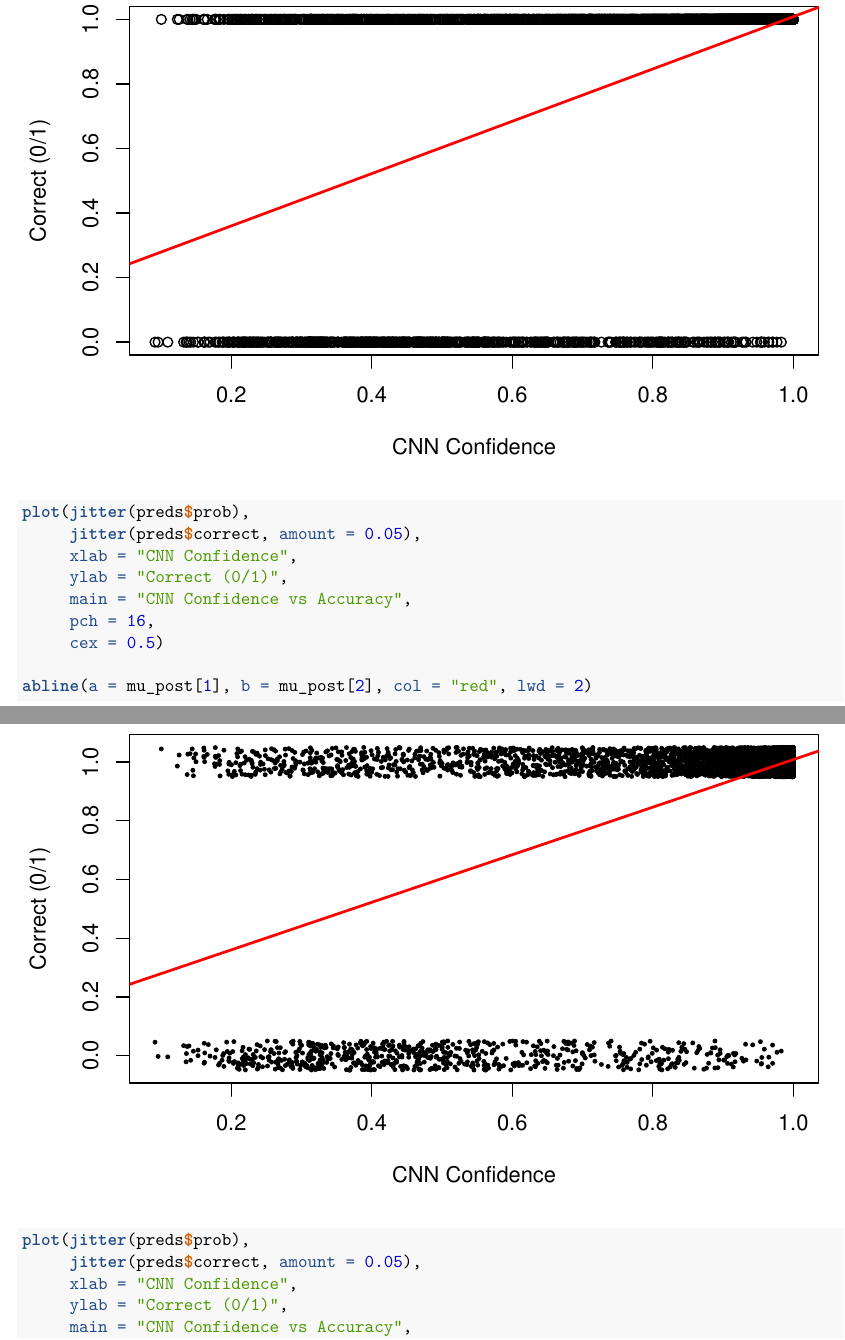
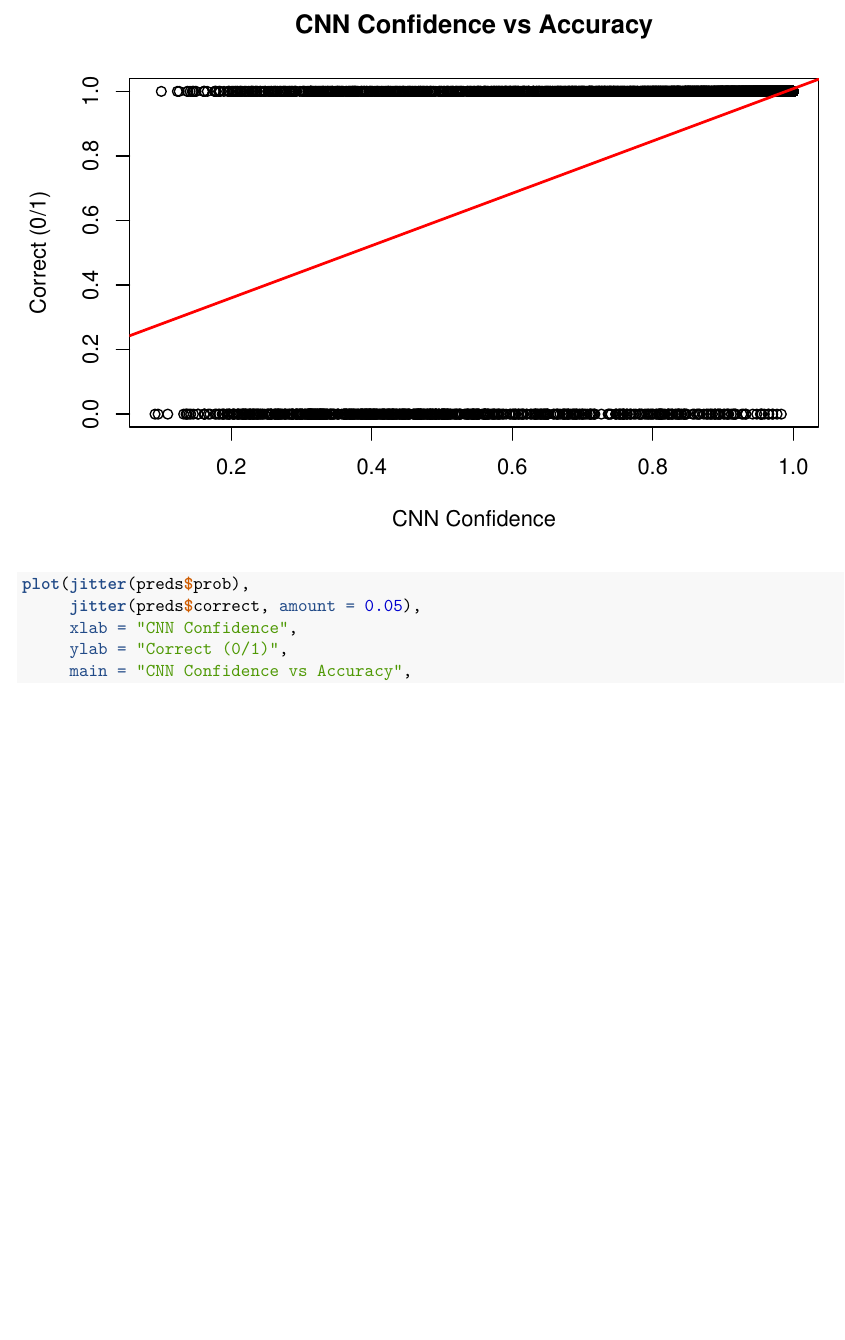
Before and after one commit to alvg123/Plant-Disease-Detection, an R Markdown document (Bayesian_projectmodel.Rmd): two parts of pages 4 and 5 of 6 before the commit and part of page 4 of 5 after it, the two joined at a grey line, cut so that both start at the same text, the shorter picture padded with empty space. Rendered offline with R 4.5, knitr and Pandoc, then LaTeX, with nearby package versions; some code elsewhere in the file could not run offline.

Commit message:
Update Bayesian_projectmodel.Rmd

````diff
--- a/Bayesian_projectmodel.Rmd
+++ b/Bayesian_projectmodel.Rmd
@@ -125,15 +125,3 @@
      ylab = "Correct (0/1)",
      main = "CNN Confidence vs Accuracy",
      pch = 16,
-     cex = 0.5)
-
-abline(a = mu_post[1], b = mu_post[2], col = "red", lwd = 2)
-```
-
-
-```{r plot-jitter}
-plot(jitter(preds$prob),
-     jitter(preds$correct, amount = 0.05),
-     xlab = "CNN Confidence",
-     ylab = "Correct (0/1)",
-     main = "CNN Confidence vs Accuracy",
````
Also changed, not shown: Bayesian_projectmodel.Rmd (1 more changed lines).
